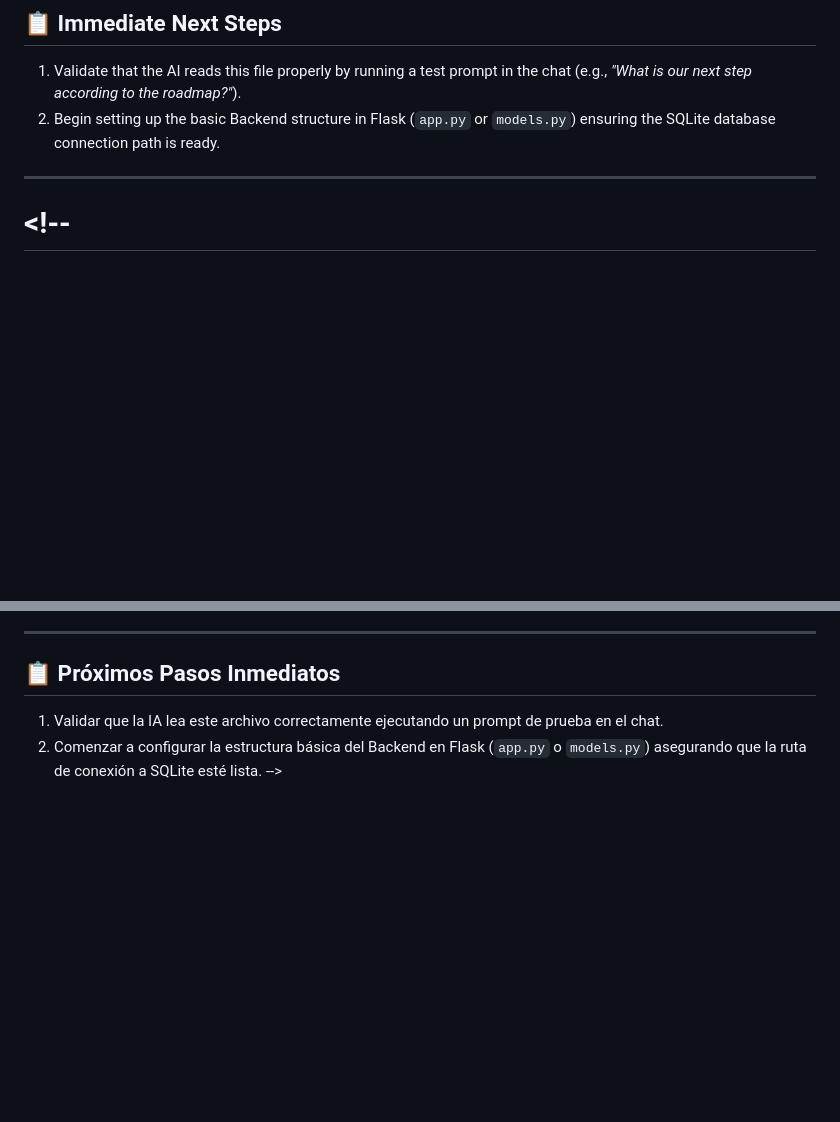
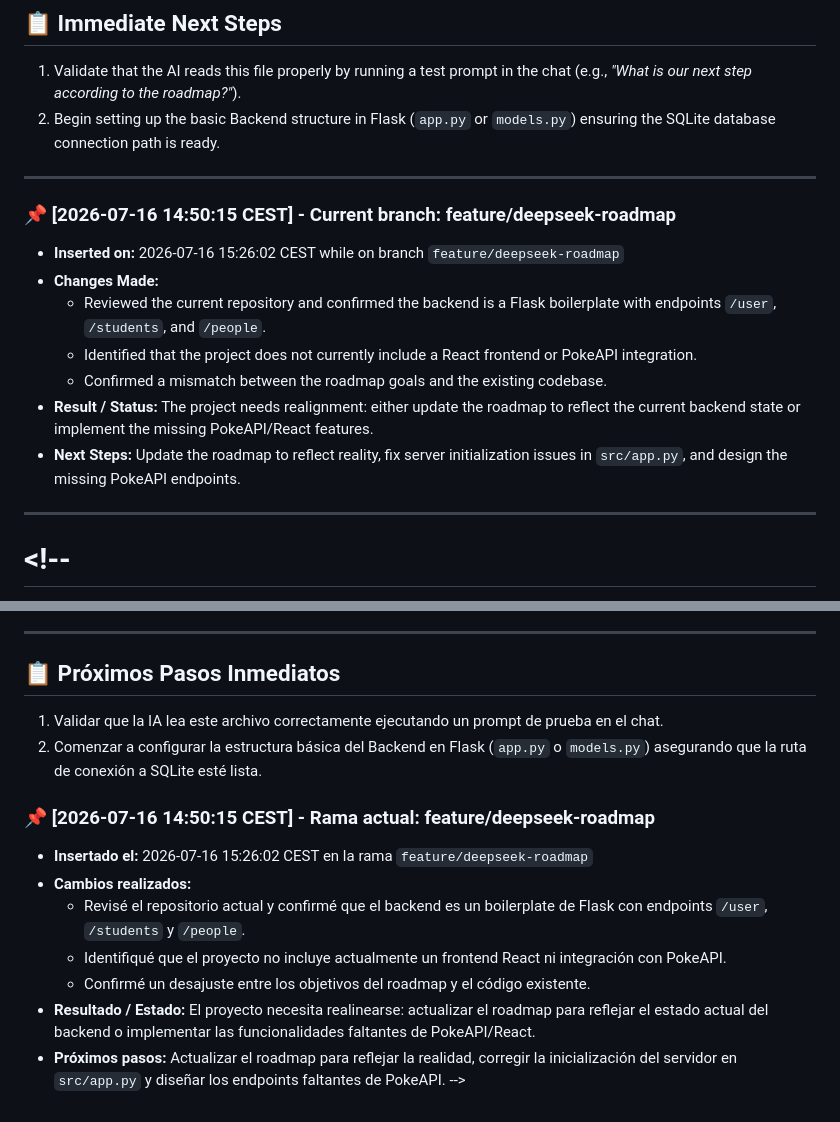
Before and after one commit to miguel321654987/miguel321654987-API-REST-PokeAPI, a Markdown page: ROADMAP.md, 2 parts joined by grey strips. Rendered like a GitHub page; blank space fills up the shorter version.

Commit message:
Roadmap.md actualizado

```diff
--- a/ROADMAP.md
+++ b/ROADMAP.md
@@ -47,6 +47,18 @@ Develop a full-stack testing application (Flask + React) that consumes data from
 
 1. Validate that the AI reads this file properly by running a test prompt in the chat (e.g., _"What is our next step according to the roadmap?"_).
 2. Begin setting up the basic Backend structure in Flask (`app.py` or `models.py`) ensuring the SQLite database connection path is ready.
+
+---
+
+### 📌 [2026-07-16 14:50:15 CEST] - Current branch: feature/deepseek-roadmap
+
+- **Inserted on:** 2026-07-16 15:26:02 CEST while on branch `feature/deepseek-roadmap`
+- **Changes Made:**
+  - Reviewed the current repository and confirmed the backend is a Flask boilerplate with endpoints `/user`, `/students`, and `/people`.
+  - Identified that the project does not currently include a React frontend or PokeAPI integration.
+  - Confirmed a mismatch between the roadmap goals and the existing codebase.
+- **Result / Status:** The project needs realignment: either update the roadmap to reflect the current backend state or implement the missing PokeAPI/React features.
+- **Next Steps:** Update the roadmap to reflect reality, fix server initialization issues in `src/app.py`, and design the missing PokeAPI endpoints.
 
 ---
 
@@ -103,4 +115,14 @@ Desarrollar una aplicación de pruebas full-stack (Flask + React) que consuma da
 
 1. Validar que la IA lea este archivo correctamente ejecutando un prompt de prueba en el chat.
 2. Comenzar a configurar la estructura básica del Backend en Flask (`app.py` o `models.py`) asegurando que la ruta de conexión a SQLite esté lista.
-   -->
+
+### 📌 [2026-07-16 14:50:15 CEST] - Rama actual: feature/deepseek-roadmap
+
+- **Insertado el:** 2026-07-16 15:26:02 CEST en la rama `feature/deepseek-roadmap`
+- **Cambios realizados:**
+  - Revisé el repositorio actual y confirmé que el backend es un boilerplate de Flask con endpoints `/user`, `/students` y `/people`.
+  - Identifiqué que el proyecto no incluye actualmente un frontend React ni integración con PokeAPI.
+  - Confirmé un desajuste entre los objetivos del roadmap y el código existente.
+- **Resultado / Estado:** El proyecto necesita realinearse: actualizar el roadmap para reflejar el estado actual del backend o implementar las funcionalidades faltantes de PokeAPI/React.
+- **Próximos pasos:** Actualizar el roadmap para reflejar la realidad, corregir la inicialización del servidor en `src/app.py` y diseñar los endpoints faltantes de PokeAPI.
+  -->
```
